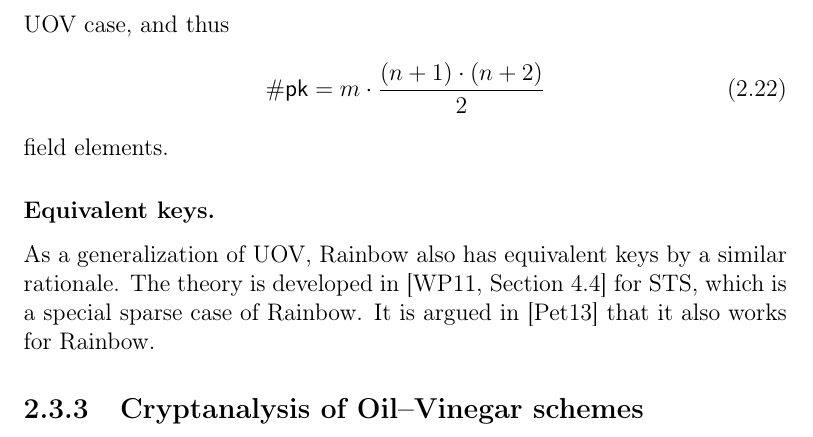
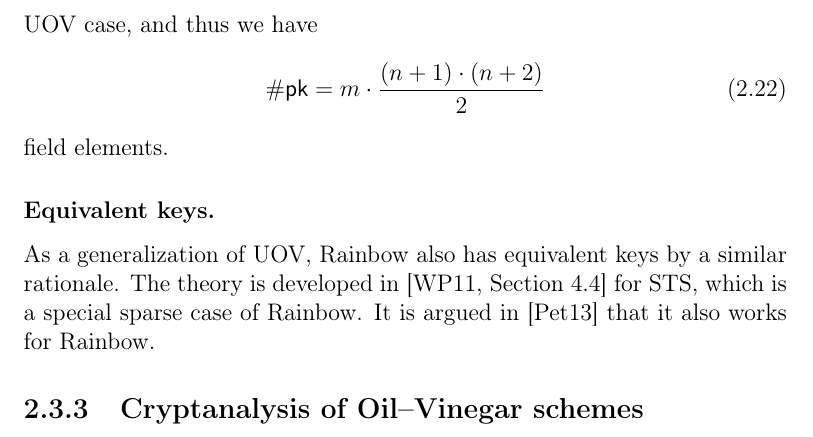
Before and after one commit to zambonin/msc, a LaTeX thesis (main.tex): part of page 27 of 53, cut so that both start at the same text. Compiled offline with pdfLaTeX.

Commit message:
overleaf_to_git: update main.tex from r8678 to r8679

```diff
--- a/main.tex
+++ b/main.tex
@@ -655,7 +655,7 @@ Measured in field elements, the size of a private key is the number of elements
     + \underbrace{\sum_{k = 1}^{u} o_{k} \cdot \left( \frac{v_{k} \cdot (v_{k} + 1)}{2} + v_{k} \cdot o_{k} + v_{k} + o_{k} + 1 \right)}_{\mathcal{C}}
     + \underbrace{n^{2}}_{\mathcal{L}_{2}}.
 \end{align}
-If polynomials are homogeneous quadratic, then the private key size decreases in $\sum_{k = 1}^{u} o_{k} \times (v_{k} + o_{k} + 1)$. The size of a public key is similar to the UOV case, and thus
+If polynomials are homogeneous quadratic, then the private key size decreases in $\sum_{k = 1}^{u} o_{k} \times (v_{k} + o_{k} + 1)$. The size of a public key is similar to the UOV case, and thus we have
 \begin{align}
   \#\mathsf{pk} = m \cdot \frac{(n + 1) \cdot (n + 2)}{2}
 \end{align}
```
